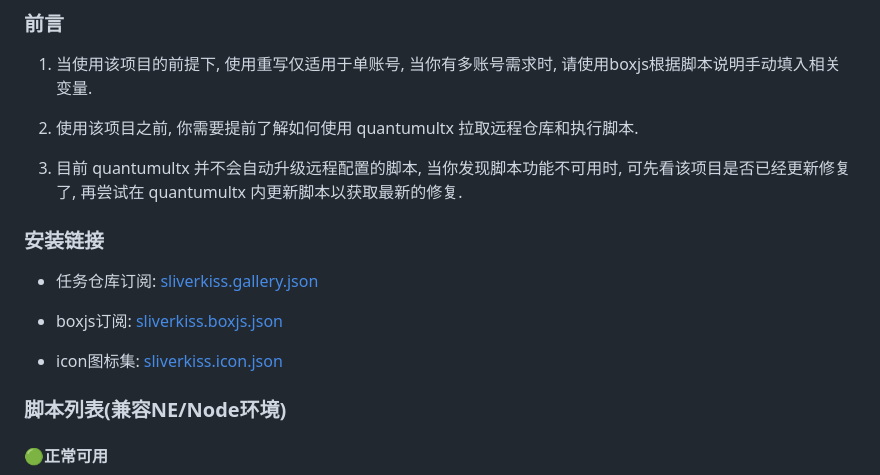
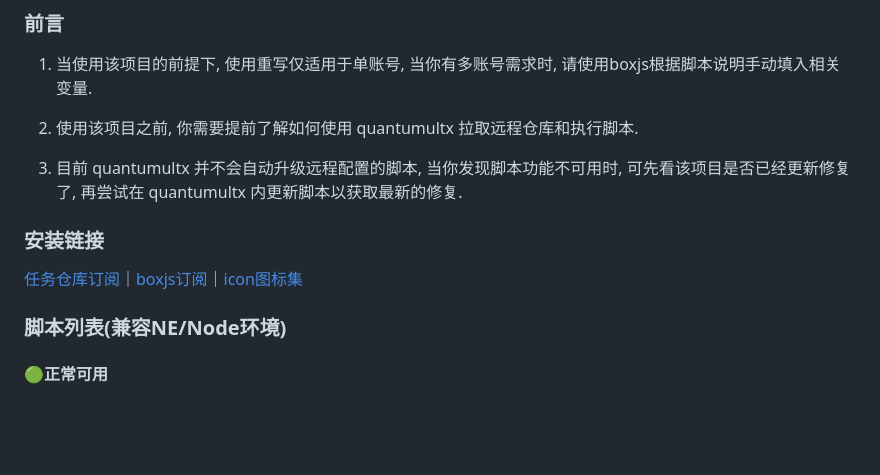
Before and after one commit to Sliverkiss/QuantumultX, a Markdown page: README.md, the part around the change. Rendered like a GitHub page; blank space fills up the shorter version.

```diff
--- a/README.md
+++ b/README.md
@@ -25,14 +25,9 @@
 
 3. 目前 quantumultx 并不会自动升级远程配置的脚本, 当你发现脚本功能不可用时, 可先看该项目是否已经更新修复了, 再尝试在 quantumultx 内更新脚本以获取最新的修复.
 
-
 ### 安装链接
 
-  * 任务仓库订阅: [sliverkiss.gallery.json](https://gist.githubusercontent.com/Sliverkiss/a7496bd073820942b44a9b36874aaf4c/raw/sliverkiss.gallery.json)
-
-  * boxjs订阅: [sliverkiss.boxjs.json](https://gist.githubusercontent.com/Sliverkiss/18bd01be356360a8065a21ea71685ad3/raw/sliverkiss.boxjs.json)
-
-  * icon图标集: [sliverkiss.icon.json](https://raw.githubusercontent.com/Sliverkiss/QuantumultX/main/sliverkiss.icons.json)
+[任务仓库订阅](https://gist.githubusercontent.com/Sliverkiss/a7496bd073820942b44a9b36874aaf4c/raw/sliverkiss.gallery.json)｜[boxjs订阅](https://gist.githubusercontent.com/Sliverkiss/18bd01be356360a8065a21ea71685ad3/raw/sliverkiss.boxjs.json)｜[icon图标集](https://raw.githubusercontent.com/Sliverkiss/QuantumultX/main/sliverkiss.icons.json)
 
 ### 脚本列表(兼容NE/Node环境)
 
```
